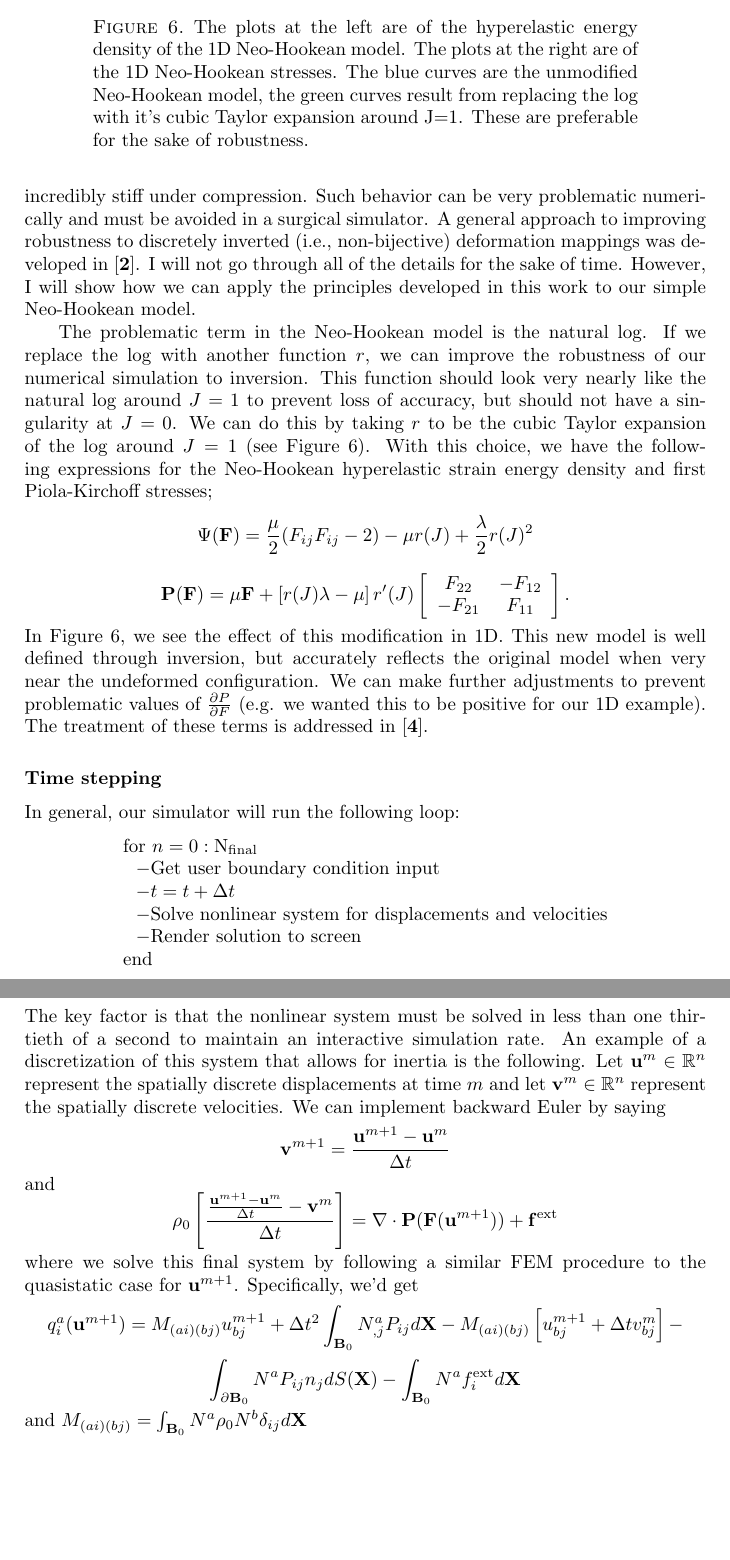
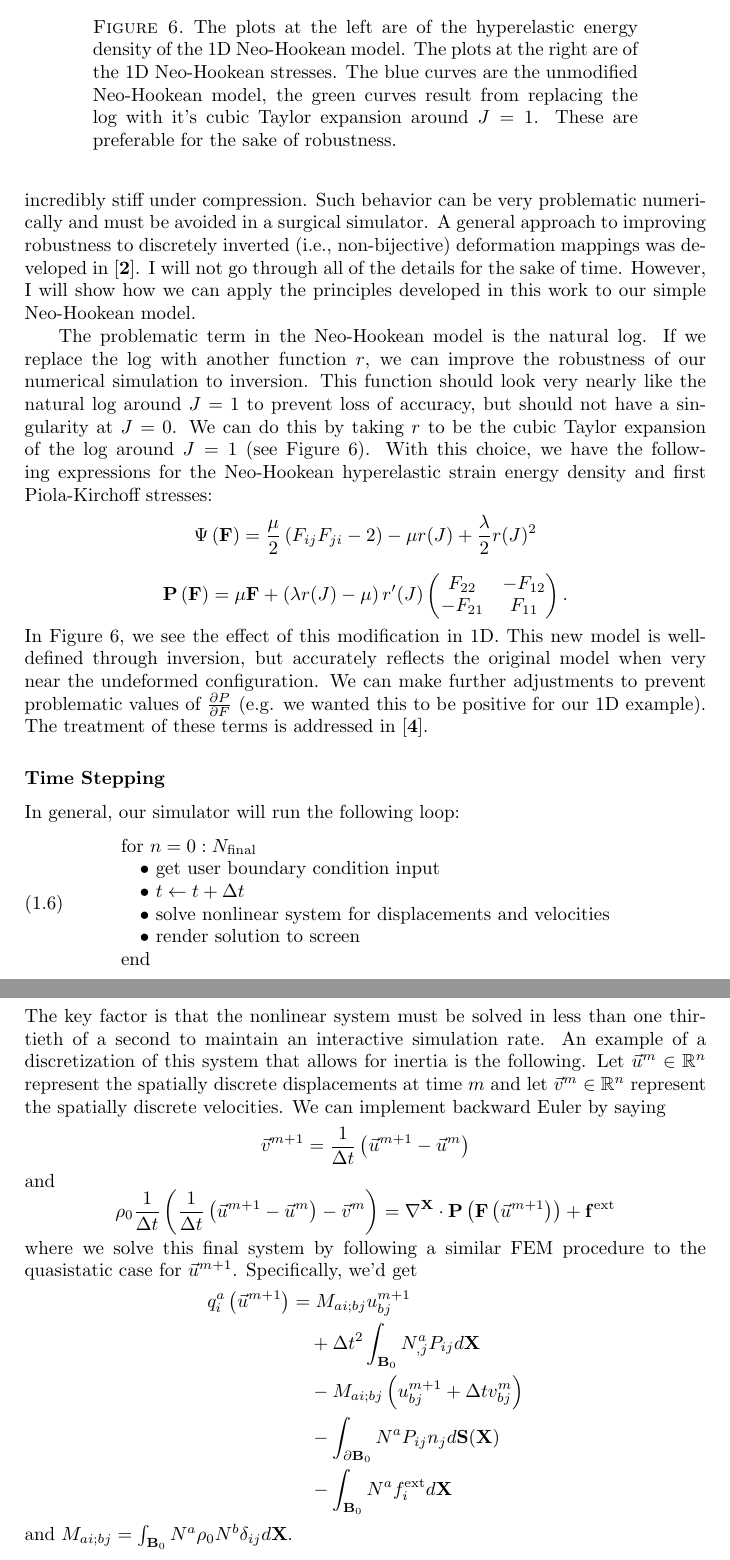
Before and after one commit to jhellrung/documents, a LaTeX thesis (courses/pcmi/2010/teran/notes/notes.tex, which reads courses/pcmi/2010/teran/notes/lecture1.tex): two parts of pages 14 and 15 of 37, joined at a grey line, cut so that both start at the same text, the shorter picture padded with empty space. Compiled offline with pdfLaTeX.

Commit message:
finished pass through joey's lecture1

```diff
--- a/courses/pcmi/2010/teran/notes/lecture1.tex
+++ b/courses/pcmi/2010/teran/notes/lecture1.tex
@@ -167,7 +167,7 @@ since $u(X) = u_i N_i(X)$ and $F(X) = \frac{\partial u}{\partial X}(X) + 1 = u_i
 
 \section*{Inversion}
 
-The deformation mapping $\boldsymbol{\phi}$ must be a bijection (one-to-one and onto) if we are to strictly apply the principles of continuum mechanics. This precludes many solutions you might otherwise expect to see. For example, for the 1D case, the solution must never have a derivative less than or equal to zero. I.e. many functions we are used to solving for (see Figure \ref{fig:inversion}) are not, strictly speaking, allowable. Unfortunately, this constraint will not always be naturally achieved by our discretization. For some models (e.g. linear elasticity) it is okay that the discrete solution does not satisfy the inversion constraint. For others like Neo-Hookean, we would end up taking the natural log of a negative number. This log term is there to prevent excessive compression. However, it has the consequence that our equations become incredibly stiff under compression. Such behavior can be very problematic numerically and must be avoided in a surgical simulator. A general approach to improving robustness to discretely inverted (i.e., non-bijective) deformation mappings was developed in \cite{Irving06}. I will not go through all of the details for the sake of time. However, I will show how we can apply the principles developed in this work to our simple Neo-Hookean model.
+The deformation mapping $\boldsymbol{\phi}$ must be a bijection (one-to-one and onto) if we are to strictly apply the principles of continuum mechanics. This precludes many solutions you might otherwise expect to see. For example, for the 1D case, the solution must never have a derivative less than or equal to zero. I.e. many functions we are used to solving for (see Figure~\ref{fig:inversion}) are not, strictly speaking, allowable. Unfortunately, this constraint will not always be naturally achieved by our discretization. For some models (e.g. linear elasticity) it is okay that the discrete solution does not satisfy the inversion constraint. For others like Neo-Hookean, we would end up taking the natural log of a negative number. This log term is there to prevent excessive compression. However, it has the consequence that our equations become incredibly stiff under compression. Such behavior can be very problematic numerically and must be avoided in a surgical simulator. A general approach to improving robustness to discretely inverted (i.e., non-bijective) deformation mappings was developed in \cite{Irving06}. I will not go through all of the details for the sake of time. However, I will show how we can apply the principles developed in this work to our simple Neo-Hookean model.
 
 \begin{figure}
 %\includegraphics[width=\columnwidth]{images/buddha_gears}
@@ -175,46 +175,52 @@ The deformation mapping $\boldsymbol{\phi}$ must be a bijection (one-to-one and
 %\label{fig:inversion2}
 \end{figure}
 
-The problematic term in the Neo-Hookean model is the natural log. If we replace the log with another function $r$, we can improve the robustness of our numerical simulation to inversion. This function should look very nearly like the natural log around $J=1$ to prevent loss of accuracy, but should not have a singularity at $J=0$. We can do this by taking $r$ to be the cubic Taylor expansion of the log around $J=1$ (see Figure \ref{inversion3}). With this choice, we have the following expressions for the Neo-Hookean hyperelastic strain energy density and first Piola-Kirchoff stresses;
-$$
-\Psi(\mathbf{F})=\frac{\mu}{2}(F_{ij}F_{ij}-2)-\mu{r}(J)+\frac{\lambda}{2}r(J)^2
-$$
-$$
-\mathbf{P}(\mathbf{F})=\mu\mathbf{F}+\left[r(J)\lambda-\mu\right]r'(J)\left[\begin{array}{cc}
-F_{22} & -F_{12}\\
--F_{21} & F_{11} \end{array}\right].
-$$
-In Figure \ref{inversion3}, we see the effect of this modification in 1D. This new model is well defined through inversion, but accurately reflects the original model when very near the undeformed configuration. We can make further adjustments to prevent problematic values of $\frac{\partial P}{\partial F}$ (e.g. we wanted this to be positive for our 1D example). The treatment of these terms is addressed in \cite{TeranQuas05}.
+The problematic term in the Neo-Hookean model is the natural log. If we replace the log with another function $r$, we can improve the robustness of our numerical simulation to inversion. This function should look very nearly like the natural log around $J = 1$ to prevent loss of accuracy, but should not have a singularity at $J = 0$. We can do this by taking $r$ to be the cubic Taylor expansion of the log around $J = 1$ (see Figure~\ref{fig:inversion3}). With this choice, we have the following expressions for the Neo-Hookean hyperelastic strain energy density and first Piola-Kirchoff stresses:
+\begin{subequations}
+\begin{equation*}
+\Psi \left( \mathbf{F} \right) = \frac{\mu}{2} \left( F_{ij} F_{ji} - 2 \right) - \mu r(J) + \frac{\lambda}{2} r(J)^2
+\end{equation*}
+\begin{equation*}
+\mathbf{P} \left( \mathbf{F} \right) = \mu \mathbf{F} + \left( \lambda r(J) -\mu \right) r'(J) \begin{pmatrix} F_{22} & -F_{12} \\
+-F_{21} & F_{11} \end{pmatrix}.
+\end{equation*}
+\end{subequations}
+In Figure~\ref{fig:inversion3}, we see the effect of this modification in 1D. This new model is well-defined through inversion, but accurately reflects the original model when very near the undeformed configuration. We can make further adjustments to prevent problematic values of $\frac{\partial P}{\partial F}$ (e.g. we wanted this to be positive for our 1D example). The treatment of these terms is addressed in \cite{TeranQuas05}.
+
 \begin{figure}
 %\includegraphics[width=\columnwidth]{images/invertible_neo_hookean}
-\caption{The plots at the left are of the hyperelastic energy density of the 1D Neo-Hookean model. The plots at the right are of the 1D Neo-Hookean stresses. The blue curves are the unmodified Neo-Hookean model, the green curves result from replacing the log with it's cubic Taylor expansion around J=1. These are preferable for the sake of robustness.}
-\label{inversion3}
+\caption{The plots at the left are of the hyperelastic energy density of the 1D Neo-Hookean model. The plots at the right are of the 1D Neo-Hookean stresses. The blue curves are the unmodified Neo-Hookean model, the green curves result from replacing the log with it's cubic Taylor expansion around $J = 1$. These are preferable for the sake of robustness.}
+\label{fig:inversion3}
 \end{figure}
-\section*{Time stepping}
+
+\section*{Time Stepping}
+
 In general, our simulator will run the following loop:
-$$
+\begin{equation}
 \begin{array}{lc}
-\textrm{for} \ n=0:\textrm{N}_\textrm{final}\\
-\ \ -\textrm{Get user boundary condition input}\\
-\ \ -t=t+\Delta{t}\\
-\ \ -\textrm{Solve nonlinear system for displacements and velocities}\\
-\ \ -\textrm{Render solution to screen}\\
-\textrm{end}
- \end{array}
-$$
-The key factor is that the nonlinear system must be solved in less than one thirtieth of a second to maintain an interactive simulation rate. An example of a discretization of this system that allows for inertia is the following. Let $\mathbf{u}^m\in\mathbb{R}^n$ represent the spatially discrete displacements at time $m$ and let $\mathbf{v}^m\in\mathbb{R}^n$ represent the spatially discrete velocities. We can implement backward Euler by saying
-$$
-\mathbf{v}^{m+1}=\frac{\mathbf{u}^{m+1}-\mathbf{u}^{m}}{\Delta{t}}
-$$
+\text{for} \ n = 0 : N_\text{final} \\
+\quad \bullet \ \text{get user boundary condition input} \\
+\quad \bullet \ t \leftarrow t + \Delta{t} \\
+\quad \bullet \ \text{solve nonlinear system for displacements and velocities} \\
+\quad \bullet \ \text{render solution to screen}\\
+\text{end}
+\end{array}
+\end{equation}
+The key factor is that the nonlinear system must be solved in less than one thirtieth of a second to maintain an interactive simulation rate. An example of a discretization of this system that allows for inertia is the following. Let $\vec{u}^m \in \mathbb{R}^n$ represent the spatially discrete displacements at time $m$ and let $\vec{v}^m \in \mathbb{R}^n$ represent the spatially discrete velocities. We can implement backward Euler by saying
+\begin{equation*}
+\vec{v}^{m+1} = \frac{1}{\Delta t} \left( \vec{u}^{m+1} - \vec{u}^m \right)
+\end{equation*}
 and
-$$
-\rho_0\left[\frac{\frac{\mathbf{u}^{m+1}-\mathbf{u}^{m}}{\Delta{t}}-\mathbf{v}^{m}}{\Delta{t}}\right]=\nabla\cdot\mathbf{P}(\mathbf{F}(\mathbf{u}^{m+1}))+\mathbf{f}^\textrm{ext}
-$$
-where we solve this final system by following a similar FEM procedure to the quasistatic case for $\mathbf{u}^{m+1}$. Specifically, we'd get
-$$
-q^a_i(\mathbf{u}^{m+1})=M_{(ai)(bj)}u^{m+1}_{bj}+\Delta{t}^2\int_{\mathbf{B}_0}N^a_{,j}P_{ij}d\mathbf{X}-M_{(ai)(bj)}\left[u^{m+1}_{bj}+\Delta{t}v^{m}_{bj}\right]-
-$$
-$$
-\int_{\partial\mathbf{B}_0}N^aP_{ij}n_jdS(\mathbf{X})-\int_{\mathbf{B}_0}N^af^\textrm{ext}_id\mathbf{X}
-$$
-and $M_{(ai)(bj)}=\int_{\mathbf{B}_0}N^a\rho_0N^b\delta_{ij}d\mathbf{X}$
+\begin{equation*}
+\rho_0 \frac{1}{\Delta t} \left( \frac{1}{\Delta t} \left( \vec{u}^{m+1} - \vec{u}^m \right) - \vec{v}^m \right) = \nabla^{\mathbf{X}} \cdot \mathbf{P} \left( \mathbf{F} \left( \vec{u}^{m+1} \right) \right) + \mathbf{f}^{\text{ext}}
+\end{equation*}
+where we solve this final system by following a similar FEM procedure to the quasistatic case for $\vec{u}^{m+1}$. Specifically, we'd get
+\begin{align*}
+q^a_i \left( \vec{u}^{m+1} \right)
+& = M_{ai;bj} u^{m+1}_{bj} \\
+& \quad {} + \Delta t^2 \int_{\mathbf{B}_0} N^a_{,j} P_{ij} d\mathbf{X} \\
+& \quad {} - M_{ai;bj} \left( u^{m+1}_{bj} + \Delta{t} v^m_{bj} \right) \\
+& \quad {} - \int_{\partial\mathbf{B}_0} N^a P_{ij} n_j d\mathbf{S}(\mathbf{X}) \\
+& \quad {} - \int_{\mathbf{B}_0} N^a f^{\text{ext}}_i d\mathbf{X}
+\end{align*}
+and $M_{ai;bj}=\int_{\mathbf{B}_0} N^a \rho_0 N^b \delta_{ij} d\mathbf{X}$.
```
Also changed, not shown: courses/pcmi/2010/teran/notes/notes.pdf, courses/pcmi/2010/teran/notes/lecture1.tex (6 more changed lines).
